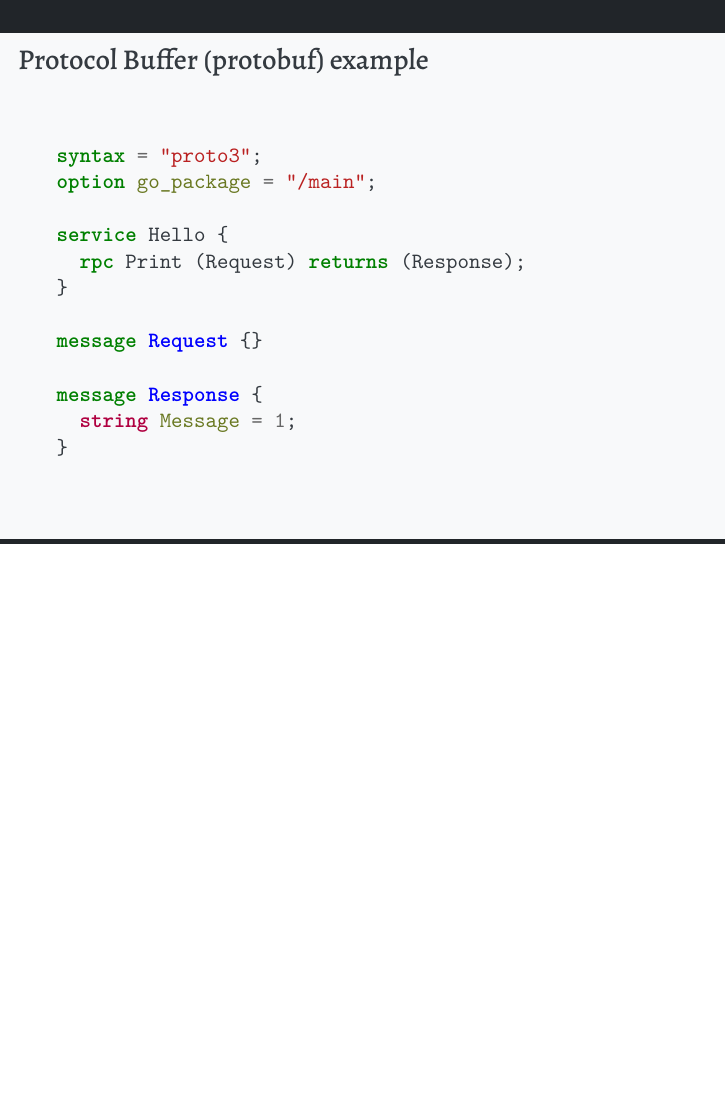
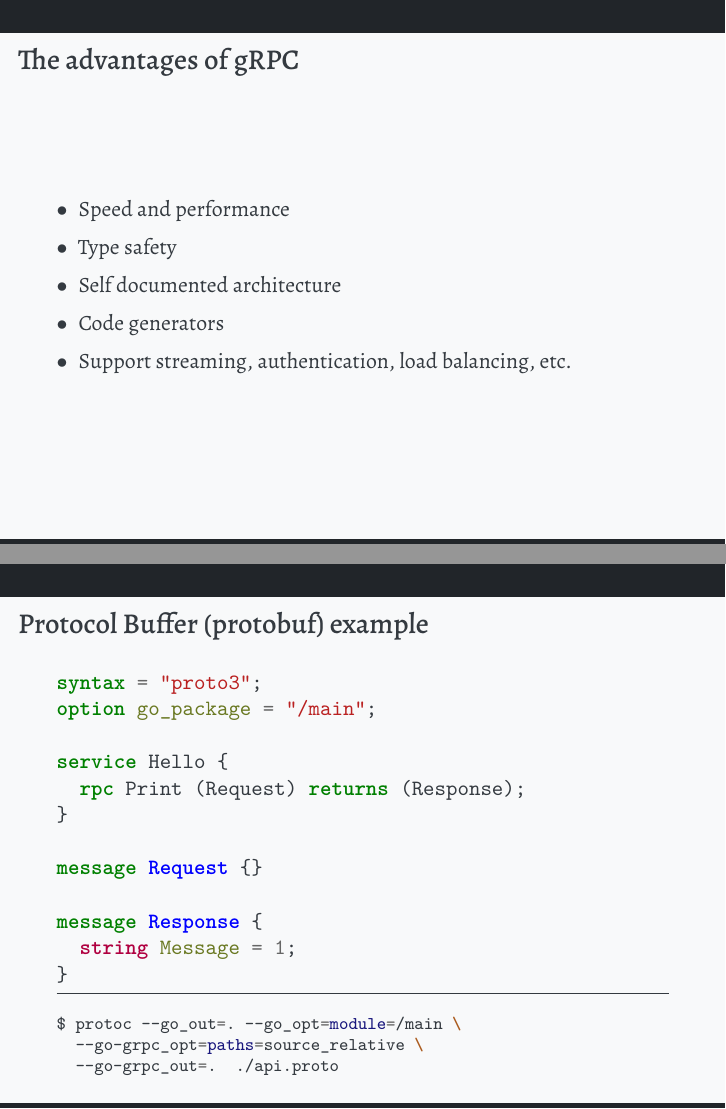
Before and after one commit to alirezaarzehgar/my-presentations, LaTeX slides (rpc/rpc.tex): page 14 of 19 before the commit and pages 19 and 20 of 23 after it, the two joined at a grey line, the shorter picture padded with empty space. Compiled offline with XeLaTeX.

Commit message:
add advantages
Signed-off-by: alirezaarzehgar <alirezaarzehgar82@gmail.com>

```diff
--- a/rpc/rpc.tex
+++ b/rpc/rpc.tex
@@ -100,6 +100,16 @@
   \end{itemize}
 \end{frame}
 
+\begin{frame}{The advantages of gRPC}
+  \begin{itemize}
+      \pitem Speed and performance
+      \pitem Type safety
+      \pitem Self documented architecture
+      \pitem Code generators
+      \pitem Support streaming, authentication, load balancing, etc.
+  \end{itemize}
+\end{frame}
+
 \begin{frame}[fragile]{Protocol Buffer (protobuf) example}
   \begin{minted}{proto}
 syntax = "proto3";
@@ -114,6 +124,14 @@
 message Response {
   string Message = 1;
 }
+  \end{minted}
+
+  \vspace{-0.5cm}
+  \noindent\rule{\textwidth}{0.1pt}
+  \begin{minted}[fontsize=\footnotesize]{bash}
+$ protoc --go_out=. --go_opt=module=/main \
+  --go-grpc_opt=paths=source_relative \
+  --go-grpc_out=.  ./api.proto
   \end{minted}
 \end{frame}
 
```
Also changed, not shown: rpc/rpc.tex (6 more changed lines).
